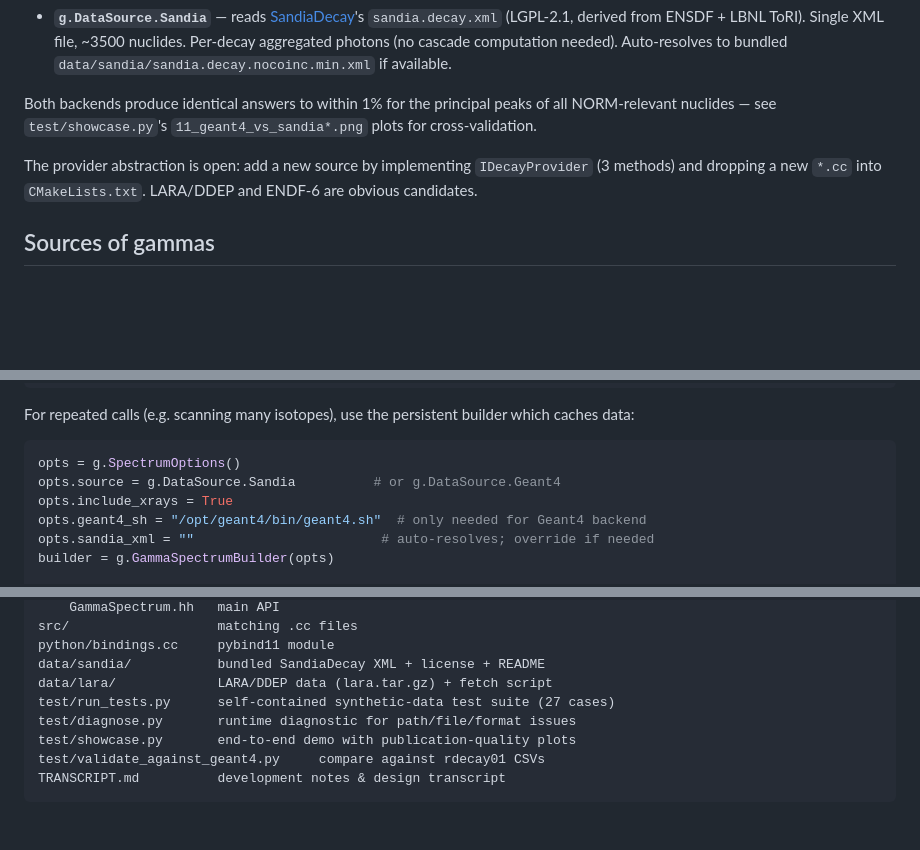
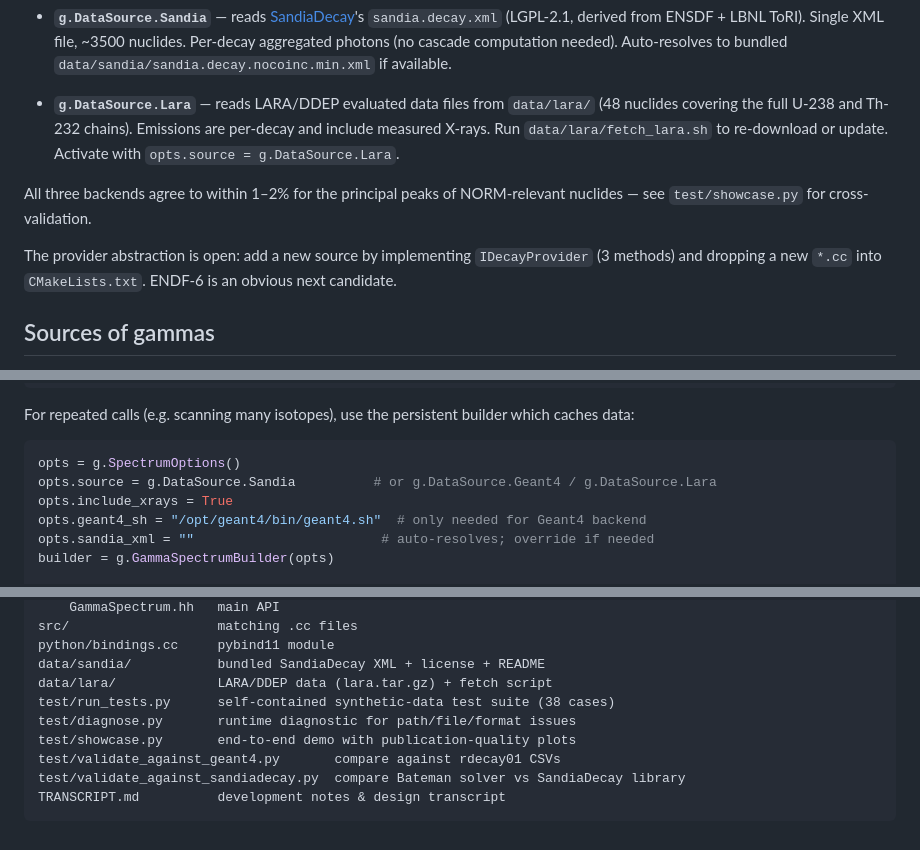
Before and after one commit to tim-doughney/g4gamma, a Markdown page: README.md, 3 parts joined by grey strips. Drawn GitHub-style; blank space fills up the shorter version.

Commit message:
Update README: add LARA provider, fix test count (27→38), add validate_against_sandiadecay.py
Co-Authored-By: Claude Sonnet 4.6 <noreply@anthropic.com>

````diff
--- a/README.md
+++ b/README.md
@@ -33,13 +33,18 @@ You choose the source via `SpectrumOptions.source`:
   computation needed). Auto-resolves to bundled
   `data/sandia/sandia.decay.nocoinc.min.xml` if available.
 
-Both backends produce identical answers to within 1% for the principal
-peaks of all NORM-relevant nuclides — see `test/showcase.py`'s
-`11_geant4_vs_sandia*.png` plots for cross-validation.
+- **`g.DataSource.Lara`** — reads LARA/DDEP evaluated data files from
+  `data/lara/` (48 nuclides covering the full U-238 and Th-232 chains).
+  Emissions are per-decay and include measured X-rays. Run
+  `data/lara/fetch_lara.sh` to re-download or update. Activate with
+  `opts.source = g.DataSource.Lara`.
+
+All three backends agree to within 1–2% for the principal peaks of
+NORM-relevant nuclides — see `test/showcase.py` for cross-validation.
 
 The provider abstraction is open: add a new source by implementing
 `IDecayProvider` (3 methods) and dropping a new `*.cc` into
-`CMakeLists.txt`. LARA/DDEP and ENDF-6 are obvious candidates.
+`CMakeLists.txt`. ENDF-6 is an obvious next candidate.
 
 ## Sources of gammas
 
@@ -160,7 +165,7 @@ which caches data:
 
 ```python
 opts = g.SpectrumOptions()
-opts.source = g.DataSource.Sandia          # or g.DataSource.Geant4
+opts.source = g.DataSource.Sandia          # or g.DataSource.Geant4 / g.DataSource.Lara
 opts.include_xrays = True
 opts.geant4_sh = "/opt/geant4/bin/geant4.sh"  # only needed for Geant4 backend
 opts.sandia_xml = ""                        # auto-resolves; override if needed
@@ -277,9 +282,10 @@ src/                   matching .cc files
 python/bindings.cc     pybind11 module
 data/sandia/           bundled SandiaDecay XML + license + README
 data/lara/             LARA/DDEP data (lara.tar.gz) + fetch script
-test/run_tests.py      self-contained synthetic-data test suite (27 cases)
+test/run_tests.py      self-contained synthetic-data test suite (38 cases)
 test/diagnose.py       runtime diagnostic for path/file/format issues
 test/showcase.py       end-to-end demo with publication-quality plots
-test/validate_against_geant4.py     compare against rdecay01 CSVs
+test/validate_against_geant4.py       compare against rdecay01 CSVs
+test/validate_against_sandiadecay.py  compare Bateman solver vs SandiaDecay library
 TRANSCRIPT.md          development notes & design transcript
 ```
````
Also changed, not shown: other parts of README.md (+1 -1 lines).
